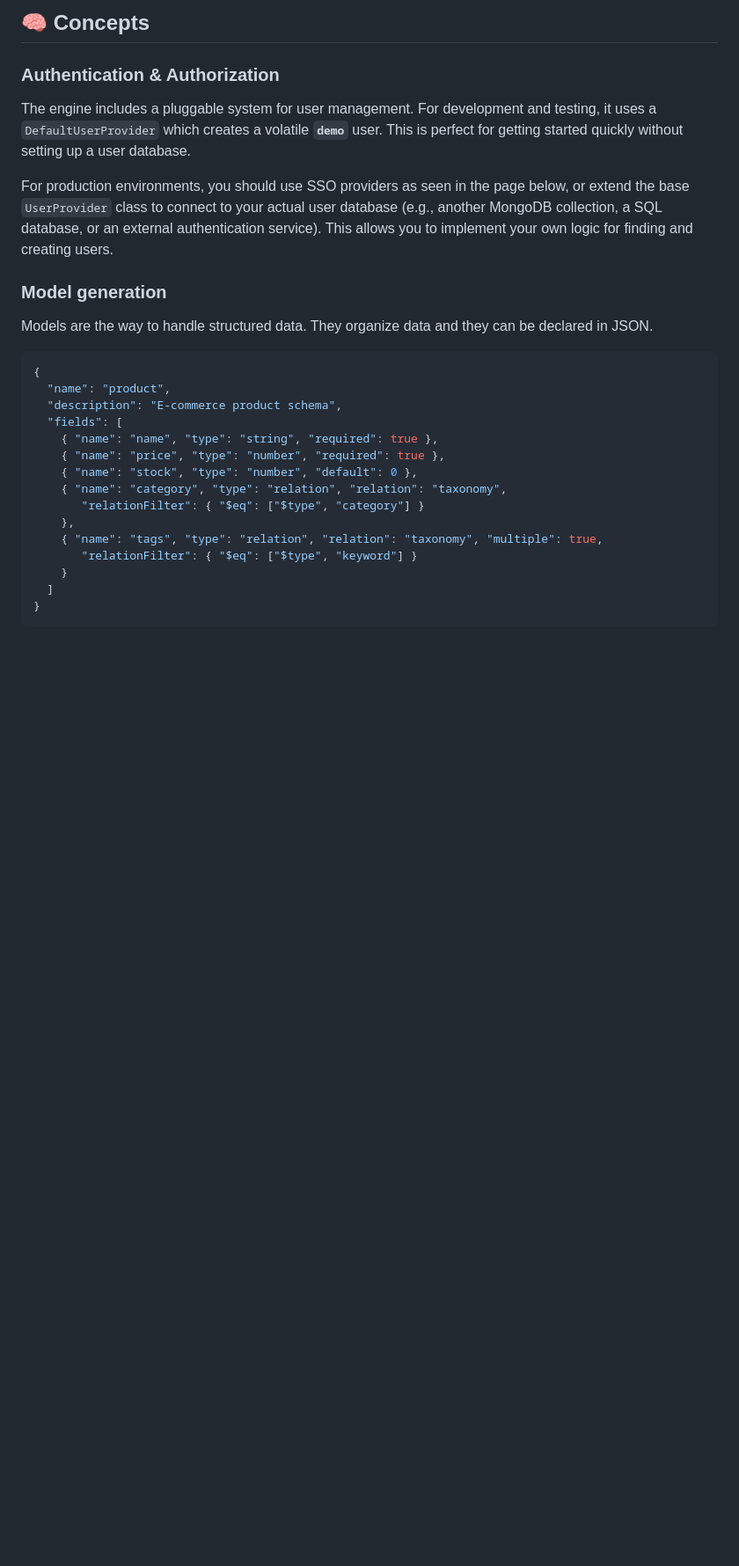
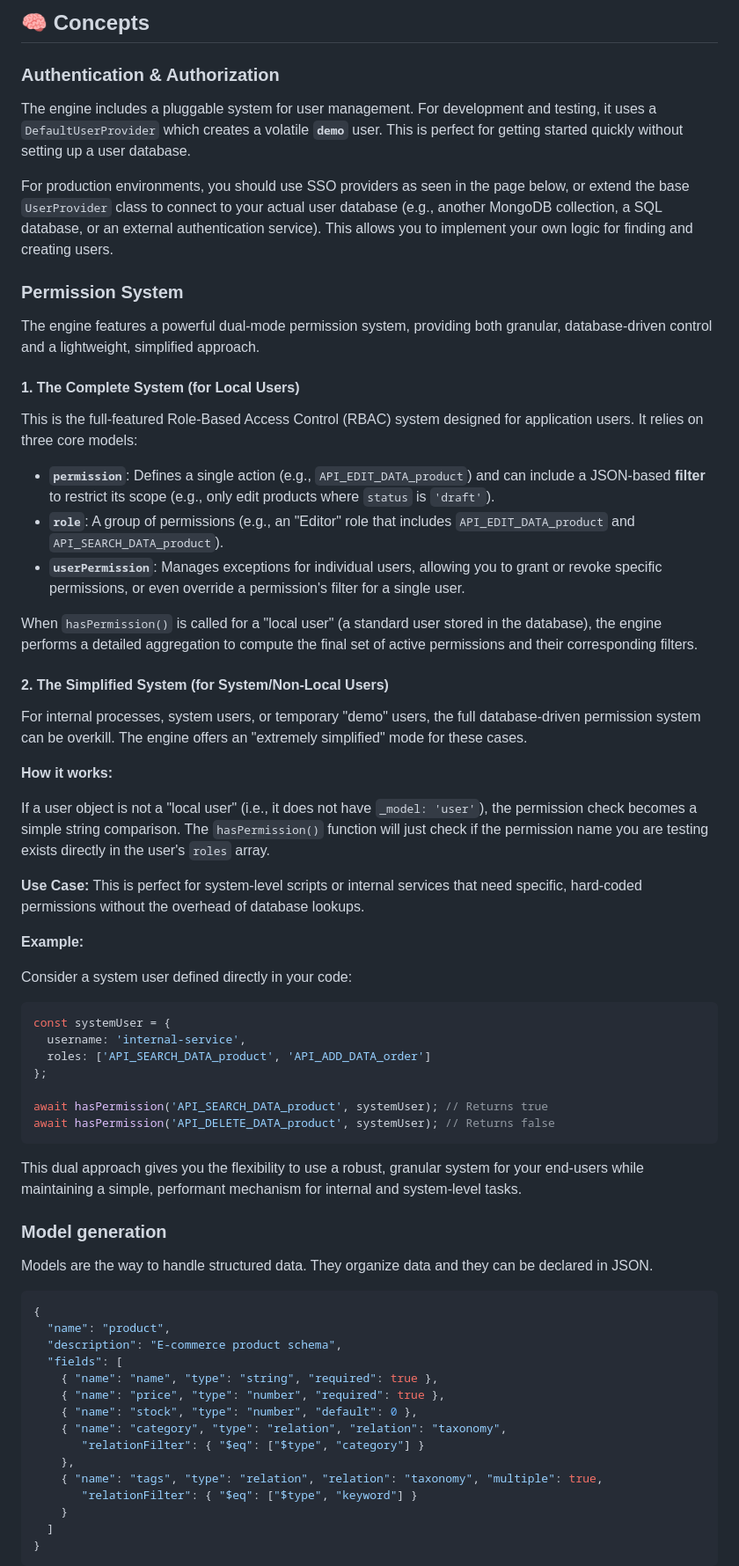
Before and after one commit to anonympins/data-primals-engine, a Markdown page: README.md, the part around the change. Shown: that part at 88% size. Rendered like a GitHub page; blank space fills up the shorter version.

Commit message:
permissions

````diff
--- a/README.md
+++ b/README.md
@@ -152,6 +152,46 @@ By default, the app runs on port **7633** : http://localhost:7633
 The engine includes a pluggable system for user management. For development and testing, it uses a `DefaultUserProvider` which creates a volatile **`demo`** user. This is perfect for getting started quickly without setting up a user database.
 
 For production environments, you should use SSO providers as seen in the page below, or extend the base `UserProvider` class to connect to your actual user database (e.g., another MongoDB collection, a SQL database, or an external authentication service). This allows you to implement your own logic for finding and creating users.
+
+### Permission System
+
+The engine features a powerful dual-mode permission system, providing both granular, database-driven control and a lightweight, simplified approach.
+
+#### 1. The Complete System (for Local Users)
+
+This is the full-featured Role-Based Access Control (RBAC) system designed for application users. It relies on three core models:
+
+-   **`permission`**: Defines a single action (e.g., `API_EDIT_DATA_product`) and can include a JSON-based **filter** to restrict its scope (e.g., only edit products where `status` is `'draft'`).
+-   **`role`**: A group of permissions (e.g., an "Editor" role that includes `API_EDIT_DATA_product` and `API_SEARCH_DATA_product`).
+-   **`userPermission`**: Manages exceptions for individual users, allowing you to grant or revoke specific permissions, or even override a permission's filter for a single user.
+
+When `hasPermission()` is called for a "local user" (a standard user stored in the database), the engine performs a detailed aggregation to compute the final set of active permissions and their corresponding filters.
+
+#### 2. The Simplified System (for System/Non-Local Users)
+
+For internal processes, system users, or temporary "demo" users, the full database-driven permission system can be overkill. The engine offers an "extremely simplified" mode for these cases.
+
+**How it works:**
+
+If a user object is not a "local user" (i.e., it does not have `_model: 'user'`), the permission check becomes a simple string comparison. The `hasPermission()` function will just check if the permission name you are testing exists directly in the user's `roles` array.
+
+**Use Case:** This is perfect for system-level scripts or internal services that need specific, hard-coded permissions without the overhead of database lookups.
+
+**Example:**
+
+Consider a system user defined directly in your code:
+
+```javascript
+const systemUser = {
+  username: 'internal-service',
+  roles: ['API_SEARCH_DATA_product', 'API_ADD_DATA_order']
+};
+
+await hasPermission('API_SEARCH_DATA_product', systemUser); // Returns true
+await hasPermission('API_DELETE_DATA_product', systemUser); // Returns false
+```
+
+This dual approach gives you the flexibility to use a robust, granular system for your end-users while maintaining a simple, performant mechanism for internal and system-level tasks.
 
 ### Model generation
 Models are the way to handle structured data. They organize data and they can be declared in JSON.
````
